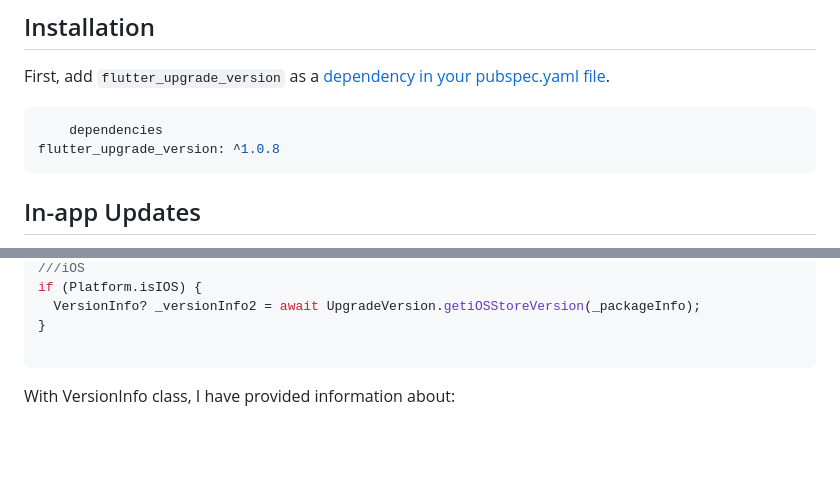
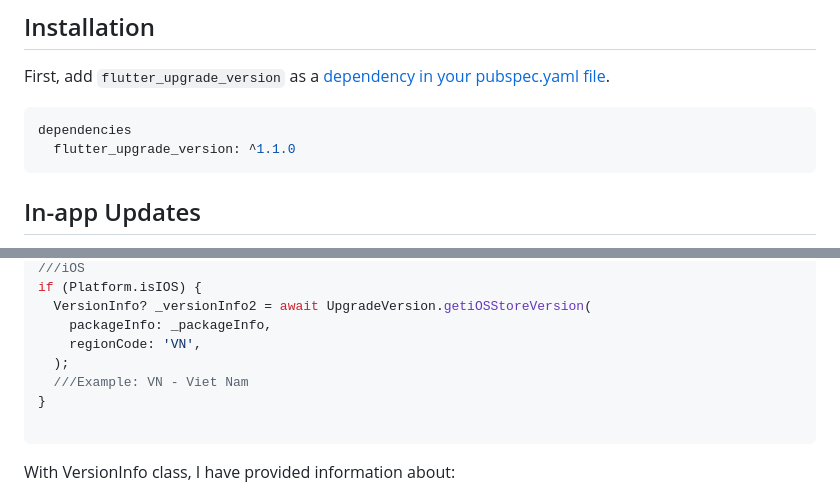
Before and after one commit to TrangLeQuynh/flutter-upgrade-version, a Markdown page: README.md, 2 parts joined by grey strips. Drawn GitHub-style; blank space fills up the shorter version.

````diff
--- a/README.md
+++ b/README.md
@@ -18,8 +18,8 @@ A Flutter plugin for Android, iOS allowing get information about package, versio
 First, add `flutter_upgrade_version` as a [dependency in your pubspec.yaml file](https://flutter.dev/using-packages/).
 
 ```dart
-    dependencies
-flutter_upgrade_version: ^1.0.8
+dependencies
+  flutter_upgrade_version: ^1.1.0
 ```
 
 ## In-app Updates
@@ -95,6 +115,10 @@ if (Platform.isAndroid) {
 ///iOS
 if (Platform.isIOS) {
-  VersionInfo? _versionInfo2 = await UpgradeVersion.getiOSStoreVersion(_packageInfo);
+  VersionInfo? _versionInfo2 = await UpgradeVersion.getiOSStoreVersion(
+    packageInfo: _packageInfo,
+    regionCode: 'VN',
+  );
+  ///Example: VN - Viet Nam
 }
 
 ```
````
Also changed, not shown: other parts of README.md (+30 -10 lines), CHANGELOG.md (+6 -0 lines), assets/apple_store_version.png (added), 13 other files.
